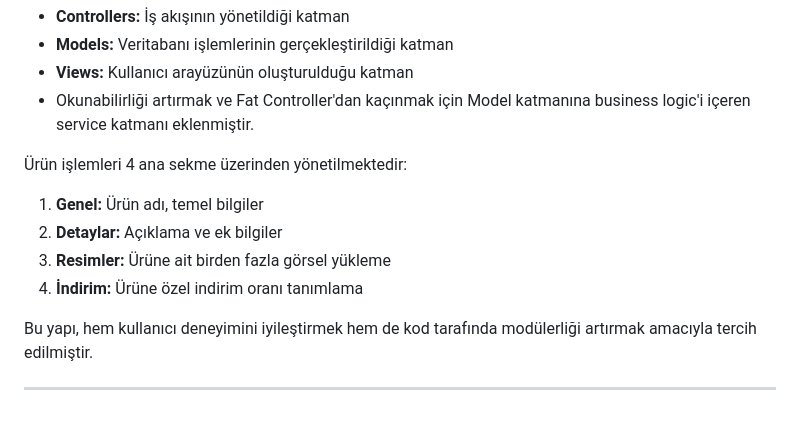
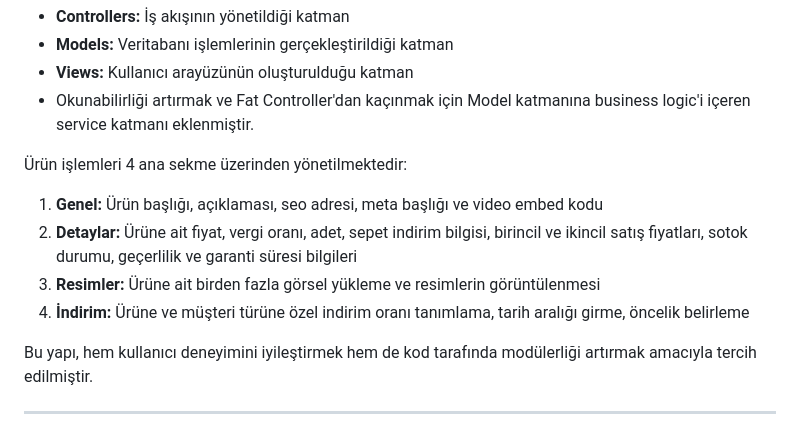
Before and after one commit to oykunsay/CI3-Urun-Yonetimi, a Markdown page: README.md, the part around the change. GitHub-like rendering.

Commit message:
README.md'nin oluşturulması

```diff
--- a/README.md
+++ b/README.md
@@ -31,10 +31,10 @@ Uygulama, **MVC (Model–View–Controller)** mimarisine uygun olarak geliştiri
 
 Ürün işlemleri 4 ana sekme üzerinden yönetilmektedir:
 
-1. **Genel:** Ürün adı, temel bilgiler
-2. **Detaylar:** Açıklama ve ek bilgiler
-3. **Resimler:** Ürüne ait birden fazla görsel yükleme
-4. **İndirim:** Ürüne özel indirim oranı tanımlama
+1. **Genel:** Ürün başlığı, açıklaması, seo adresi, meta başlığı ve video embed kodu
+2. **Detaylar:** Ürüne ait fiyat, vergi oranı, adet, sepet indirim bilgisi, birincil ve ikincil satış fiyatları, sotok durumu, geçerlilik ve garanti süresi bilgileri
+3. **Resimler:** Ürüne ait birden fazla görsel yükleme ve resimlerin görüntülenmesi
+4. **İndirim:** Ürüne ve müşteri türüne özel indirim oranı tanımlama, tarih aralığı girme, öncelik belirleme
 
 Bu yapı, hem kullanıcı deneyimini iyileştirmek hem de kod tarafında modülerliği artırmak amacıyla tercih edilmiştir.
 
```
